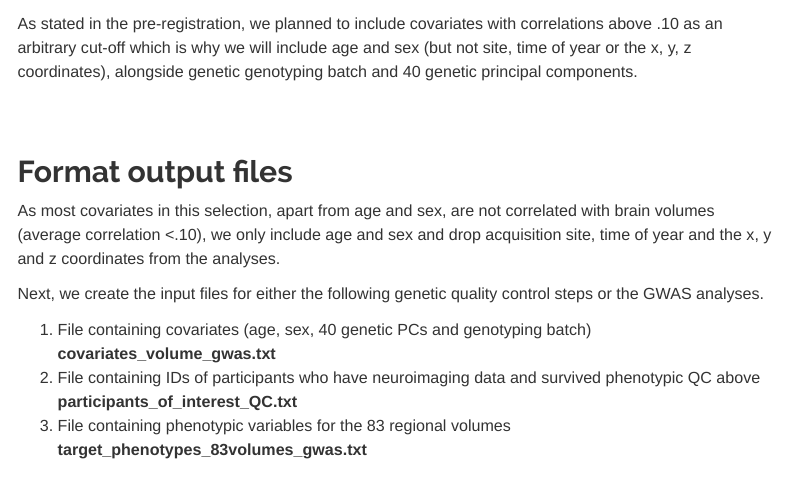
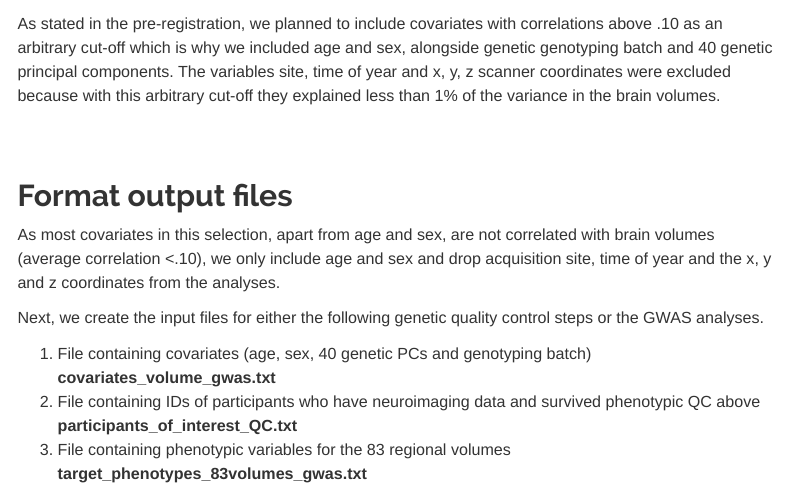
Before and after one commit to AnnaFurtjes/Genetic_networks_project, an R Markdown document (Processing_phenotypic_data.Rmd): the page in a window 1100 px wide, from 1870 px down. Rendered offline with R 4.5, knitr and Pandoc, with nearby package versions; some code elsewhere in the file could not run offline; menus at the side of the page are left out.

Commit message:
update_site_corr

```diff
--- a/Processing_phenotypic_data.Rmd
+++ b/Processing_phenotypic_data.Rmd
@@ -489,7 +489,7 @@ Average correlations across all 83 volumes:
   - Mean *Site* correlation = `r round(mean(site$site), digit=2)`; SD = `r round(sd(site$site), digit=2)`
 
 
-As stated in the pre-registration, we planned to include covariates with correlations above .10 as an arbitrary cut-off which is why we will include age and sex (but not site, time of year or the x, y, z coordinates), alongside genetic genotyping batch and 40 genetic principal components.
+As stated in the pre-registration, we planned to include covariates with correlations above .10 as an arbitrary cut-off which is why we included age and sex, alongside genetic genotyping batch and 40 genetic principal components. The variables site, time of year and x, y, z scanner coordinates were excluded because with this arbitrary cut-off they explained less than 1% of the variance in the brain volumes.
 
 <br/>
 <br/>
```
Also changed, not shown: Processing_phenotypic_data.html.
